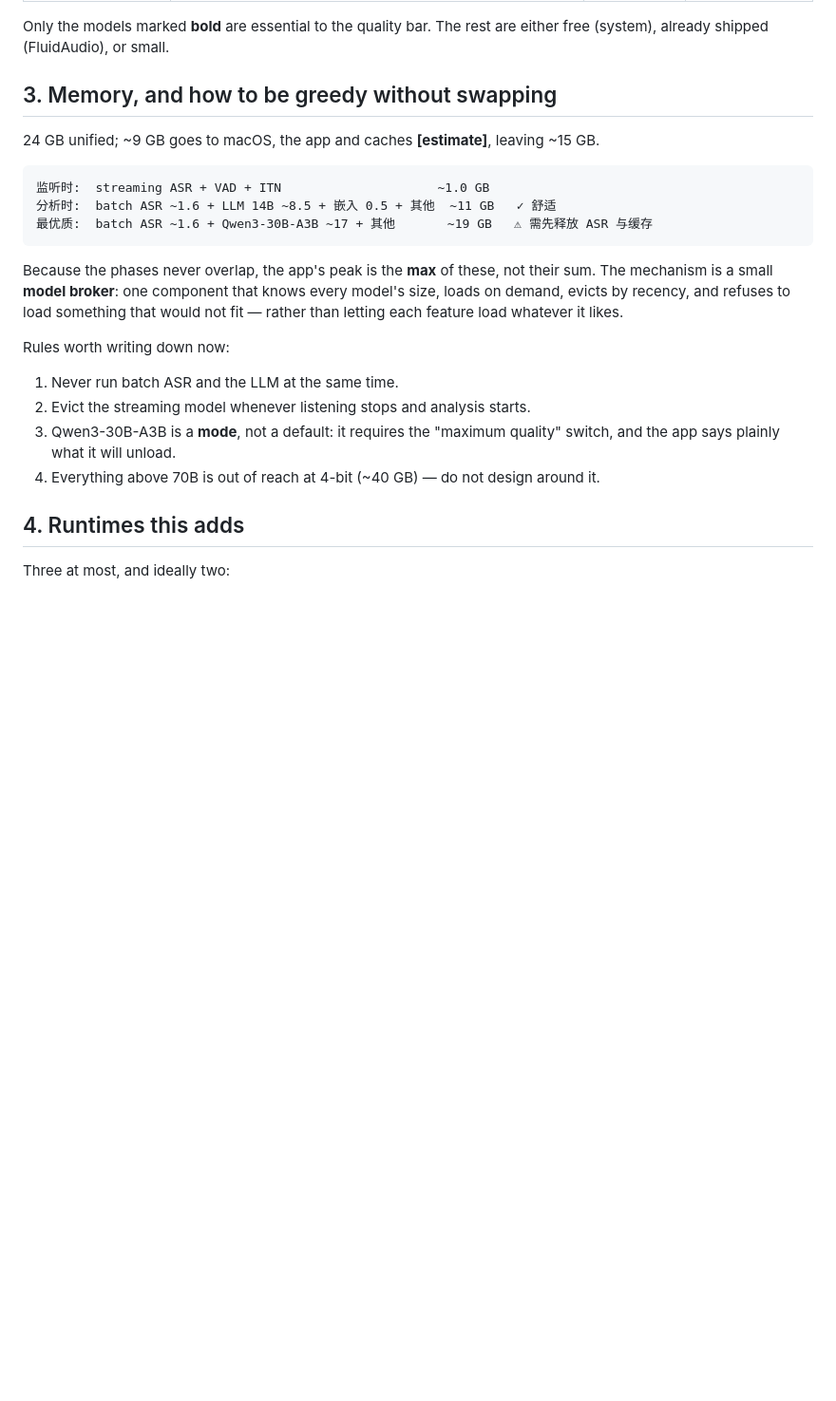
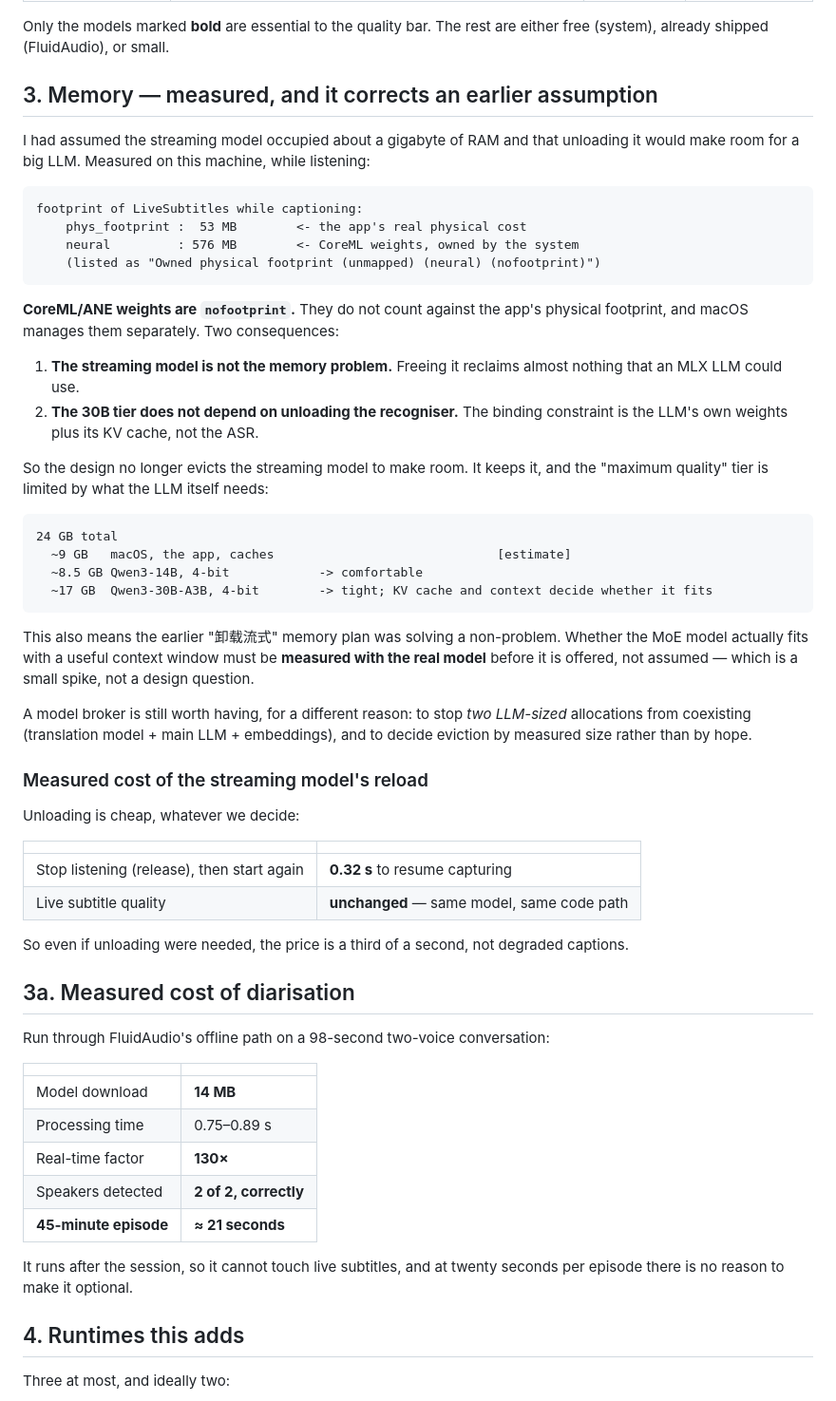
Before and after one commit to martinx/LiveSubtitles, a Markdown page: docs/design/model-inventory.md, the part around the change. Shown at 95% size. Drawn GitHub-style; blank space fills up the shorter version.

Commit message:
Measured: diarisation 130x real time, ASR weights are nofootprint, reload 0.32s

````diff
--- a/docs/design/model-inventory.md
+++ b/docs/design/model-inventory.md
@@ -72,28 +72,69 @@ streaming transcript alongside so the two can be compared.
 Only the models marked **bold** are essential to the quality bar. The rest are either free
 (system), already shipped (FluidAudio), or small.
 
-## 3. Memory, and how to be greedy without swapping
+## 3. Memory — measured, and it corrects an earlier assumption
 
-24 GB unified; ~9 GB goes to macOS, the app and caches **[estimate]**, leaving ~15 GB.
+I had assumed the streaming model occupied about a gigabyte of RAM and that unloading it
+would make room for a big LLM. Measured on this machine, while listening:
 
 ```
-监听时:  streaming ASR + VAD + ITN                     ~1.0 GB
-分析时:  batch ASR ~1.6 + LLM 14B ~8.5 + 嵌入 0.5 + 其他  ~11 GB   ✓ 舒适
-最优质:  batch ASR ~1.6 + Qwen3-30B-A3B ~17 + 其他       ~19 GB   ⚠ 需先释放 ASR 与缓存
+footprint of LiveSubtitles while captioning:
+    phys_footprint :  53 MB        <- the app's real physical cost
+    neural         : 576 MB        <- CoreML weights, owned by the system
+    (listed as "Owned physical footprint (unmapped) (neural) (nofootprint)")
 ```
 
-Because the phases never overlap, the app's peak is the **max** of these, not their sum.
-The mechanism is a small **model broker**: one component that knows every model's size,
-loads on demand, evicts by recency, and refuses to load something that would not fit —
-rather than letting each feature load whatever it likes.
+**CoreML/ANE weights are `nofootprint`.** They do not count against the app's physical
+footprint, and macOS manages them separately. Two consequences:
 
-Rules worth writing down now:
+1. **The streaming model is not the memory problem.** Freeing it reclaims almost nothing
+   that an MLX LLM could use.
+2. **The 30B tier does not depend on unloading the recogniser.** The binding constraint is
+   the LLM's own weights plus its KV cache, not the ASR.
 
-1. Never run batch ASR and the LLM at the same time.
-2. Evict the streaming model whenever listening stops and analysis starts.
-3. Qwen3-30B-A3B is a **mode**, not a default: it requires the "maximum quality" switch,
-   and the app says plainly what it will unload.
-4. Everything above 70B is out of reach at 4-bit (~40 GB) — do not design around it.
+So the design no longer evicts the streaming model to make room. It keeps it, and the
+"maximum quality" tier is limited by what the LLM itself needs:
+
+```
+24 GB total
+  ~9 GB   macOS, the app, caches                              [estimate]
+  ~8.5 GB Qwen3-14B, 4-bit            -> comfortable
+  ~17 GB  Qwen3-30B-A3B, 4-bit        -> tight; KV cache and context decide whether it fits
+```
+
+This also means the earlier "卸载流式" memory plan was solving a non-problem. Whether the
+MoE model actually fits with a useful context window must be **measured with the real
+model** before it is offered, not assumed — which is a small spike, not a design question.
+
+A model broker is still worth having, for a different reason: to stop *two LLM-sized*
+allocations from coexisting (translation model + main LLM + embeddings), and to decide
+eviction by measured size rather than by hope.
+
+### Measured cost of the streaming model's reload
+
+Unloading is cheap, whatever we decide:
+
+| | |
+|---|---|
+| Stop listening (release), then start again | **0.32 s** to resume capturing |
+| Live subtitle quality | **unchanged** — same model, same code path |
+
+So even if unloading were needed, the price is a third of a second, not degraded captions.
+
+## 3a. Measured cost of diarisation
+
+Run through FluidAudio's offline path on a 98-second two-voice conversation:
+
+| | |
+|---|---|
+| Model download | **14 MB** |
+| Processing time | 0.75–0.89 s |
+| Real-time factor | **130×** |
+| Speakers detected | **2 of 2, correctly** |
+| **45-minute episode** | **≈ 21 seconds** |
+
+It runs after the session, so it cannot touch live subtitles, and at twenty seconds per
+episode there is no reason to make it optional.
 
 ## 4. Runtimes this adds
 
````
Also changed, not shown: docs/design/main-window.md (+19 -0 lines).
